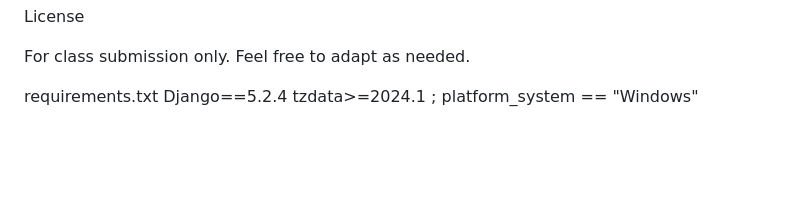
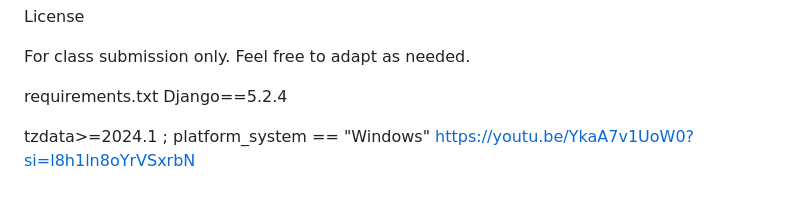
Before and after one commit to imanuel1984/Cs50-w-Harvard-Projects, a Markdown page: README.md, the part around the change. Drawn GitHub-style; blank space fills up the shorter version.

```diff
--- a/README.md
+++ b/README.md
@@ -227,4 +227,6 @@ For class submission only. Feel free to adapt as needed.
 
 requirements.txt
 Django==5.2.4
+
 tzdata>=2024.1 ; platform_system == "Windows"
+https://youtu.be/YkaA7v1UoW0?si=l8h1ln8oYrVSxrbN
```
